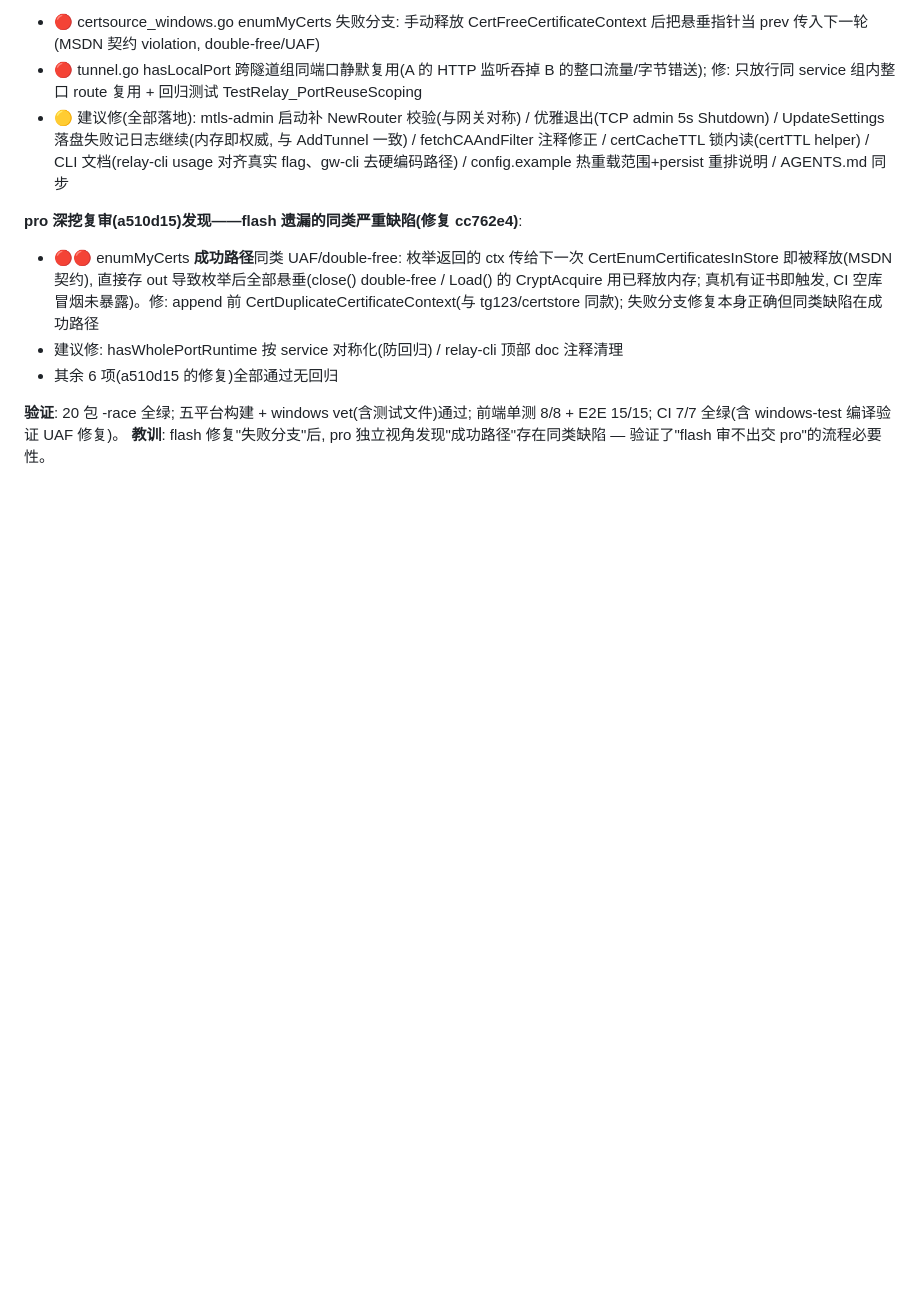
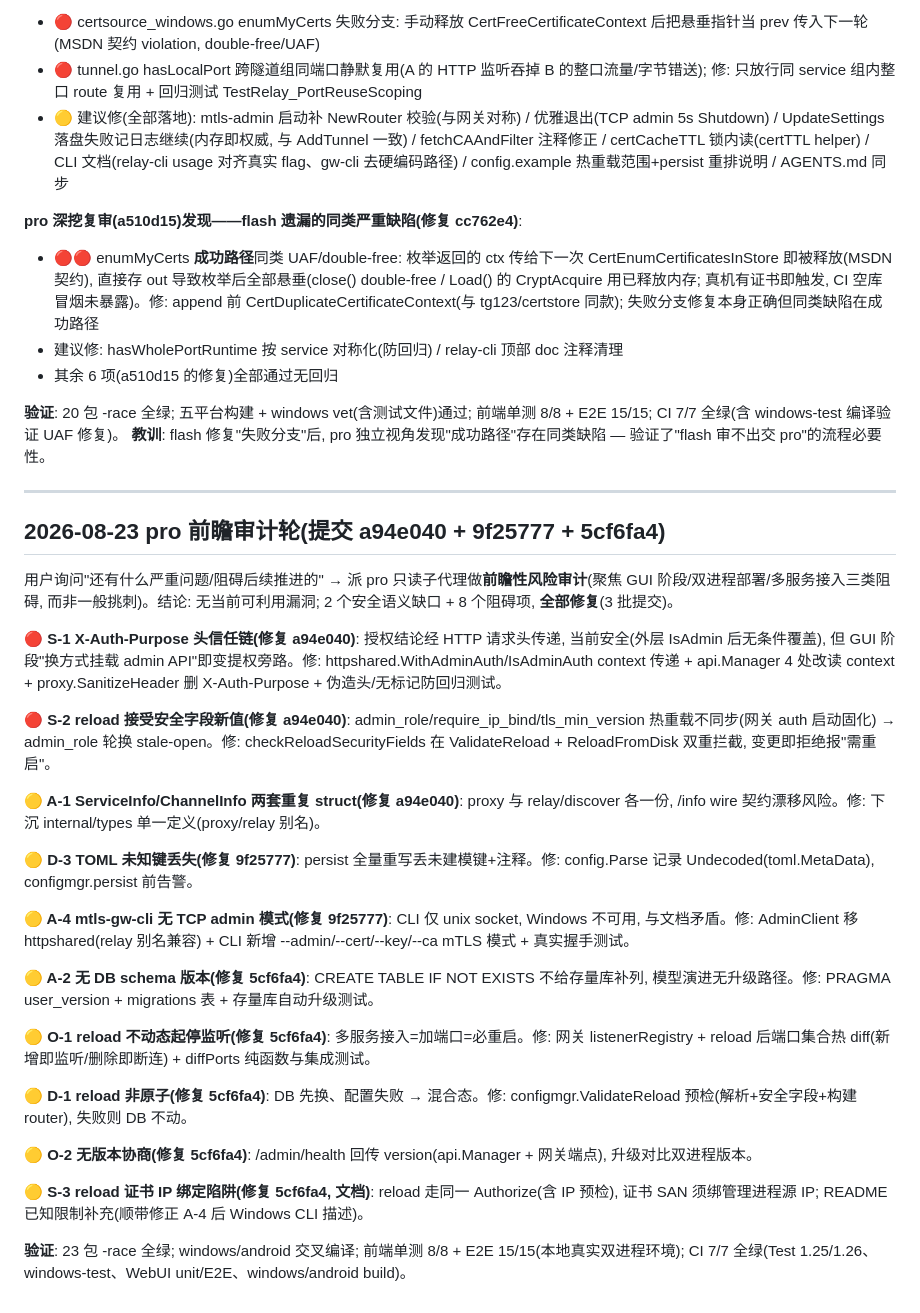
Before and after one commit to 0gl20shk0sbt36/mtls-gateway, a Markdown page: docs/AUDIT-CHANGELOG.md, the part around the change. Rendered like a GitHub page; blank space fills up the shorter version.

```diff
--- a/docs/AUDIT-CHANGELOG.md
+++ b/docs/AUDIT-CHANGELOG.md
@@ -376,3 +376,31 @@ http.Server 三段复制、configmgr 9 CRUD 模板、DTO 复制、角色名校
 
 **验证**: 20 包 -race 全绿; 五平台构建 + windows vet(含测试文件)通过; 前端单测 8/8 + E2E 15/15; CI 7/7 全绿(含 windows-test 编译验证 UAF 修复)。
 **教训**: flash 修复"失败分支"后, pro 独立视角发现"成功路径"存在同类缺陷 — 验证了"flash 审不出交 pro"的流程必要性。
+
+---
+
+## 2026-08-23 pro 前瞻审计轮(提交 a94e040 + 9f25777 + 5cf6fa4)
+
+用户询问"还有什么严重问题/阻碍后续推进的" → 派 pro 只读子代理做**前瞻性风险审计**(聚焦 GUI 阶段/双进程部署/多服务接入三类阻碍, 而非一般挑刺)。结论: 无当前可利用漏洞; 2 个安全语义缺口 + 8 个阻碍项, **全部修复**(3 批提交)。
+
+**🔴 S-1 X-Auth-Purpose 头信任链(修复 a94e040)**: 授权结论经 HTTP 请求头传递, 当前安全(外层 IsAdmin 后无条件覆盖), 但 GUI 阶段"换方式挂载 admin API"即变提权旁路。修: httpshared.WithAdminAuth/IsAdminAuth context 传递 + api.Manager 4 处改读 context + proxy.SanitizeHeader 删 X-Auth-Purpose + 伪造头/无标记防回归测试。
+
+**🔴 S-2 reload 接受安全字段新值(修复 a94e040)**: admin_role/require_ip_bind/tls_min_version 热重载不同步(网关 auth 启动固化) → admin_role 轮换 stale-open。修: checkReloadSecurityFields 在 ValidateReload + ReloadFromDisk 双重拦截, 变更即拒绝报"需重启"。
+
+**🟡 A-1 ServiceInfo/ChannelInfo 两套重复 struct(修复 a94e040)**: proxy 与 relay/discover 各一份, /info wire 契约漂移风险。修: 下沉 internal/types 单一定义(proxy/relay 别名)。
+
+**🟡 D-3 TOML 未知键丢失(修复 9f25777)**: persist 全量重写丢未建模键+注释。修: config.Parse 记录 Undecoded(toml.MetaData), configmgr.persist 前告警。
+
+**🟡 A-4 mtls-gw-cli 无 TCP admin 模式(修复 9f25777)**: CLI 仅 unix socket, Windows 不可用, 与文档矛盾。修: AdminClient 移 httpshared(relay 别名兼容) + CLI 新增 --admin/--cert/--key/--ca mTLS 模式 + 真实握手测试。
+
+**🟡 A-2 无 DB schema 版本(修复 5cf6fa4)**: CREATE TABLE IF NOT EXISTS 不给存量库补列, 模型演进无升级路径。修: PRAGMA user_version + migrations 表 + 存量库自动升级测试。
+
+**🟡 O-1 reload 不动态起停监听(修复 5cf6fa4)**: 多服务接入=加端口=必重启。修: 网关 listenerRegistry + reload 后端口集合热 diff(新增即监听/删除即断连) + diffPorts 纯函数与集成测试。
+
+**🟡 D-1 reload 非原子(修复 5cf6fa4)**: DB 先换、配置失败 → 混合态。修: configmgr.ValidateReload 预检(解析+安全字段+构建 router), 失败则 DB 不动。
+
+**🟡 O-2 无版本协商(修复 5cf6fa4)**: /admin/health 回传 version(api.Manager + 网关端点), 升级对比双进程版本。
+
+**🟡 S-3 reload 证书 IP 绑定陷阱(修复 5cf6fa4, 文档)**: reload 走同一 Authorize(含 IP 预检), 证书 SAN 须绑管理进程源 IP; README 已知限制补充(顺带修正 A-4 后 Windows CLI 描述)。
+
+**验证**: 23 包 -race 全绿; windows/android 交叉编译; 前端单测 8/8 + E2E 15/15(本地真实双进程环境); CI 7/7 全绿(Test 1.25/1.26、windows-test、WebUI unit/E2E、windows/android build)。
```
Also changed, not shown: TODO.md (+10 -9 lines).
